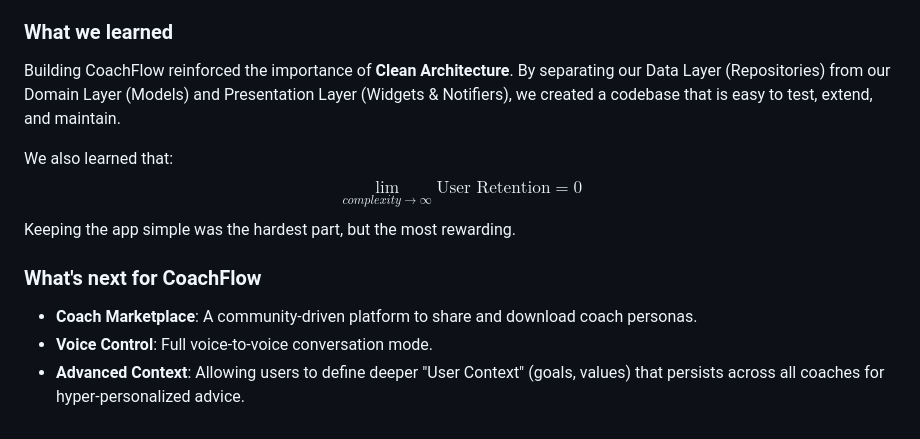
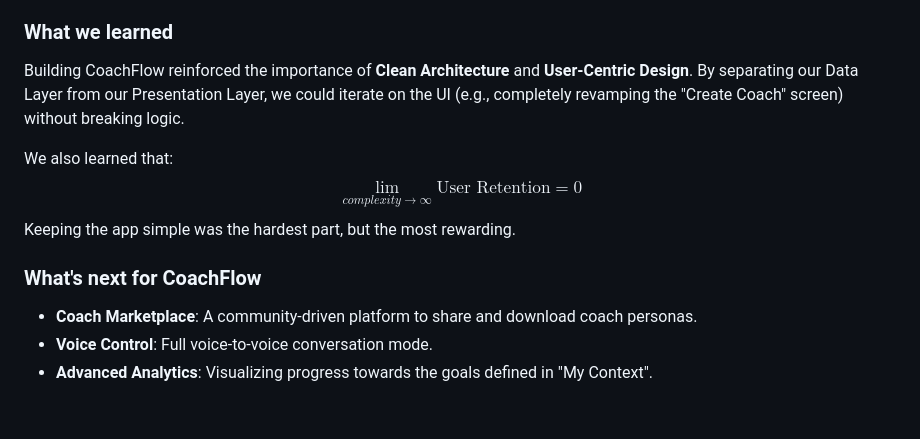
Before and after one commit to Donchaminade/CoachFlow, a Markdown page: PROJECT_STORY.md, the part around one of its changes. Drawn GitHub-style.

```diff
--- a/PROJECT_STORY.md
+++ b/PROJECT_STORY.md
@@ -50,7 +58,7 @@ The project was built using **Flutter** for a high-performance, cross-platform e
 
 ### What we learned
 
-Building CoachFlow reinforced the importance of **Clean Architecture**. By separating our Data Layer (Repositories) from our Domain Layer (Models) and Presentation Layer (Widgets & Notifiers), we created a codebase that is easy to test, extend, and maintain.
+Building CoachFlow reinforced the importance of **Clean Architecture** and **User-Centric Design**. By separating our Data Layer from our Presentation Layer, we could iterate on the UI (e.g., completely revamping the "Create Coach" screen) without breaking logic.
 
 We also learned that:
 $$ \lim_{{complexity} \to \infty} \text{User Retention} = 0 $$
@@ -60,4 +68,4 @@ Keeping the app simple was the hardest part, but the most rewarding.
 
 *   **Coach Marketplace**: A community-driven platform to share and download coach personas.
 *   **Voice Control**: Full voice-to-voice conversation mode.
-*   **Advanced Context**: Allowing users to define deeper "User Context" (goals, values) that persists across all coaches for hyper-personalized advice.
+*   **Advanced Analytics**: Visualizing progress towards the goals defined in "My Context".
```
Also changed, not shown: other parts of PROJECT_STORY.md (+23 -15 lines), 1 other file.
